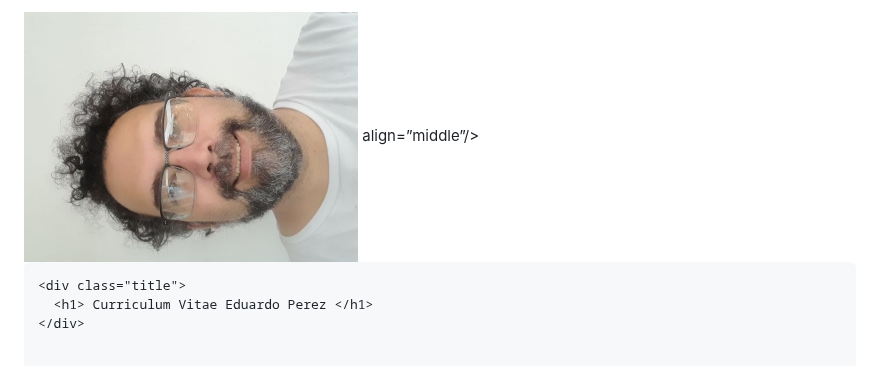
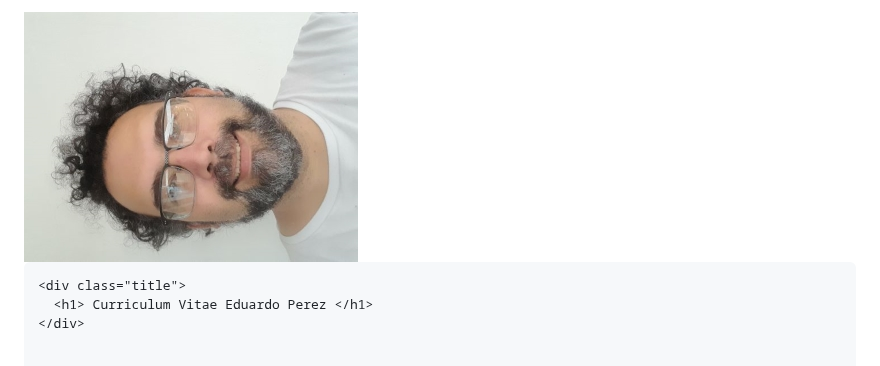
Before and after one commit to edugato/github.io, a Markdown page: README.md, the part around the change. Drawn GitHub-style.

```diff
--- a/README.md
+++ b/README.md
@@ -10,7 +10,7 @@
 <body>
 <div class="body">
       <div class="imagen">
-      <img src="edu4.jpg" alt="Eduardo Perez"> align=”middle”/>
+      <img src="edu4.jpg" alt="Eduardo Perez">
      </div>
 
     <div class="title">
```
